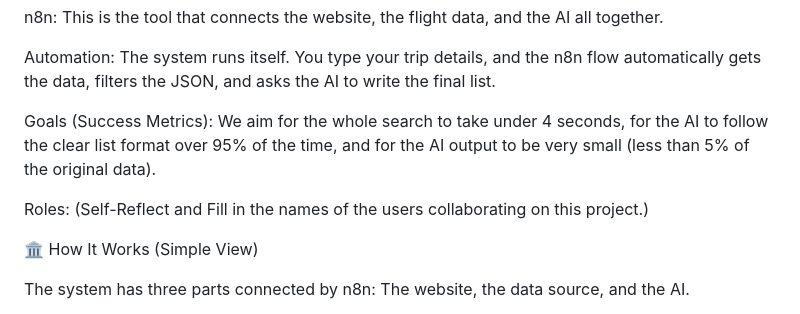
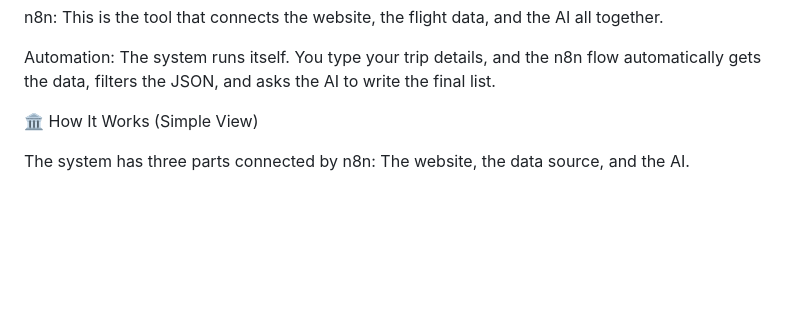
Before and after one commit to oajilore1/SmartTrip-AI-Agent., a Markdown page: README.md, the part around the change. Rendered like a GitHub page; blank space fills up the shorter version.

Commit message:
Update README by removing goals and roles
Removed goals and roles sections from README.

```diff
--- a/README.md
+++ b/README.md
@@ -25,9 +25,7 @@ n8n: This is the tool that connects the website, the flight data, and the AI all
 
 Automation: The system runs itself. You type your trip details, and the n8n flow automatically gets the data, filters the JSON, and asks the AI to write the final list.
 
-Goals (Success Metrics): We aim for the whole search to take under 4 seconds, for the AI to follow the clear list format over 95% of the time, and for the AI output to be very small (less than 5% of the original data).
 
-Roles: (Self-Reflect and Fill in the names of the users collaborating on this project.)
 
 🏛️ How It Works (Simple View)
 
```
